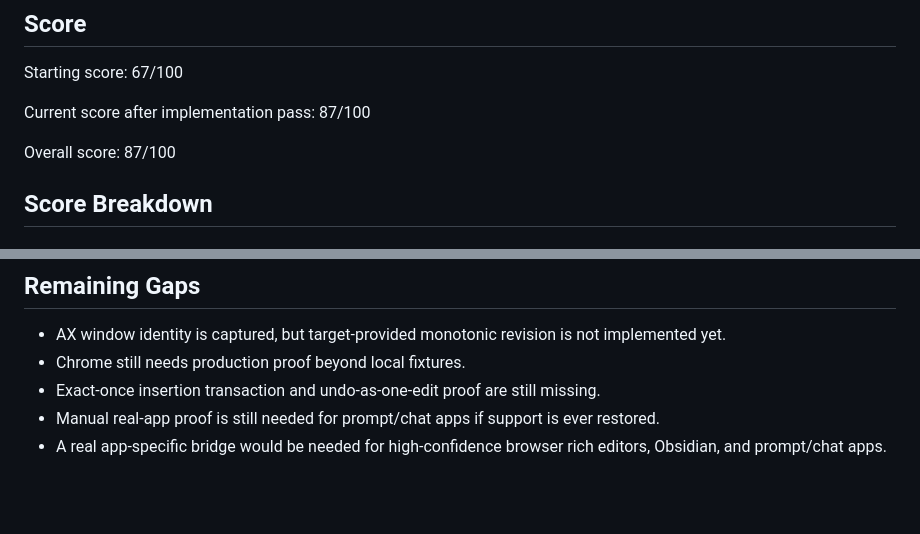
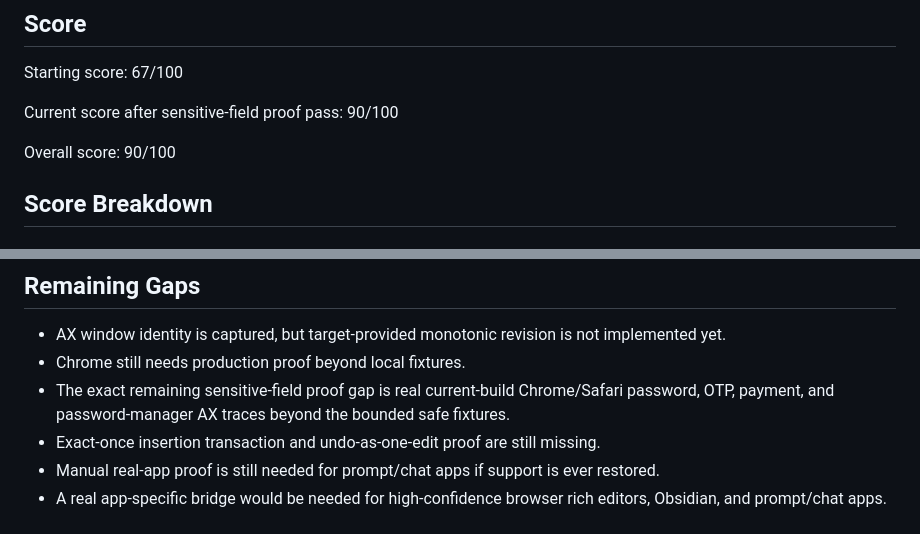
Before and after one commit to r3dbars/tilde, a Markdown page: docs/product/deep-research-insertion-safety-scorecard-2026-05-08.md, 2 parts joined by grey strips. Rendered like a GitHub page; blank space fills up the shorter version.

```diff
--- a/docs/product/deep-research-insertion-safety-scorecard-2026-05-08.md
+++ b/docs/product/deep-research-insertion-safety-scorecard-2026-05-08.md
@@ -76,9 +76,9 @@ The remaining gaps are material but narrower:
 
 Starting score: 67/100
 
-Current score after implementation pass: 87/100
+Current score after sensitive-field proof pass: 90/100
 
-Overall score: 87/100
+Overall score: 90/100
 
 ## Score Breakdown
 
@@ -276,6 +282,7 @@ Keep tightening insertion safety until the only remaining 100/100 blockers are r
 
 - AX window identity is captured, but target-provided monotonic revision is not implemented yet.
 - Chrome still needs production proof beyond local fixtures.
+- The exact remaining sensitive-field proof gap is real current-build Chrome/Safari password, OTP, payment, and password-manager AX traces beyond the bounded safe fixtures.
 - Exact-once insertion transaction and undo-as-one-edit proof are still missing.
 - Manual real-app proof is still needed for prompt/chat apps if support is ever restored.
 - A real app-specific bridge would be needed for high-confidence browser rich editors, Obsidian, and prompt/chat apps.
```
Also changed, not shown: other parts of docs/product/deep-research-insertion-safety-scorecard-2026-05-08.md (+13 -7 lines), docs/product/deep-research-overall-excellence-scorecard-2026-05-08.md (+11 -8 lines).
